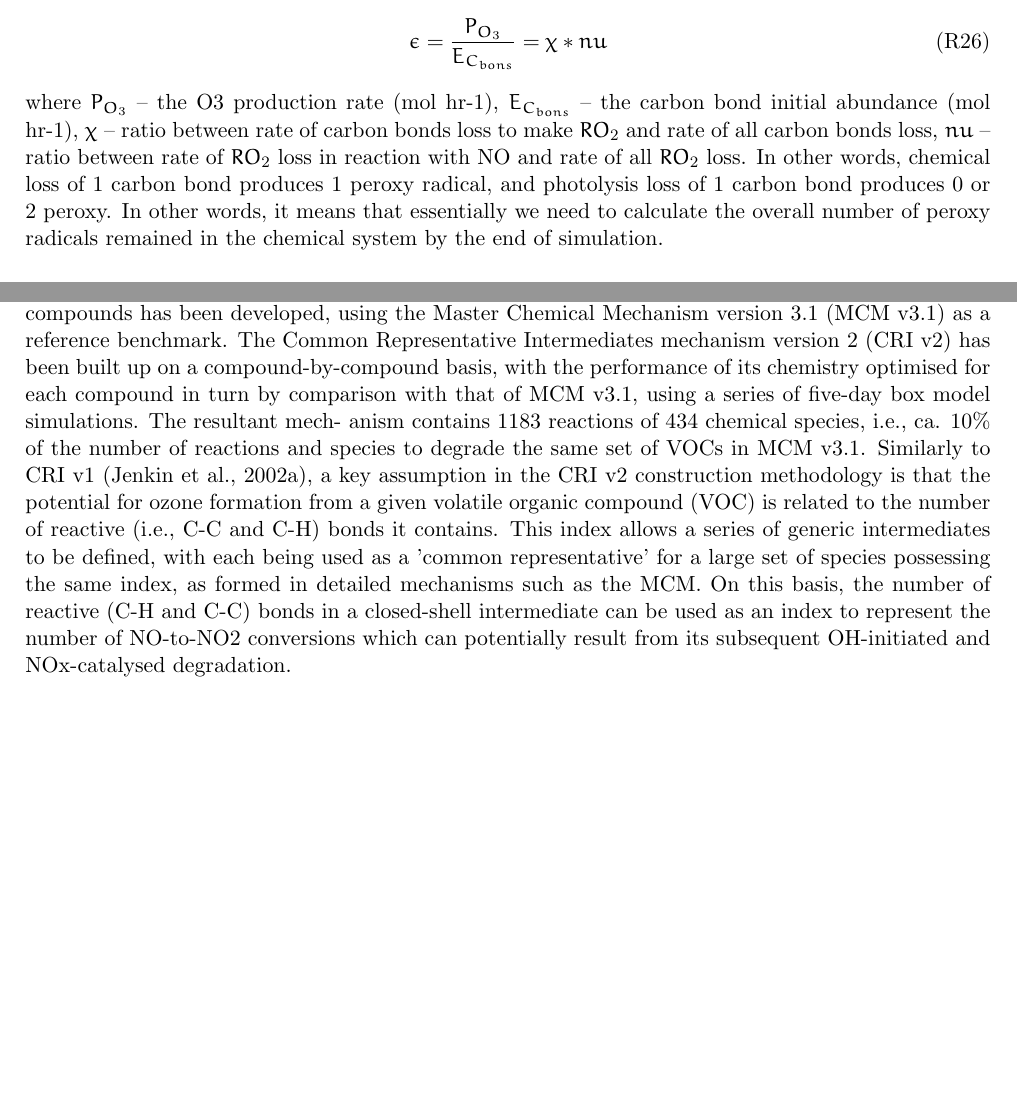
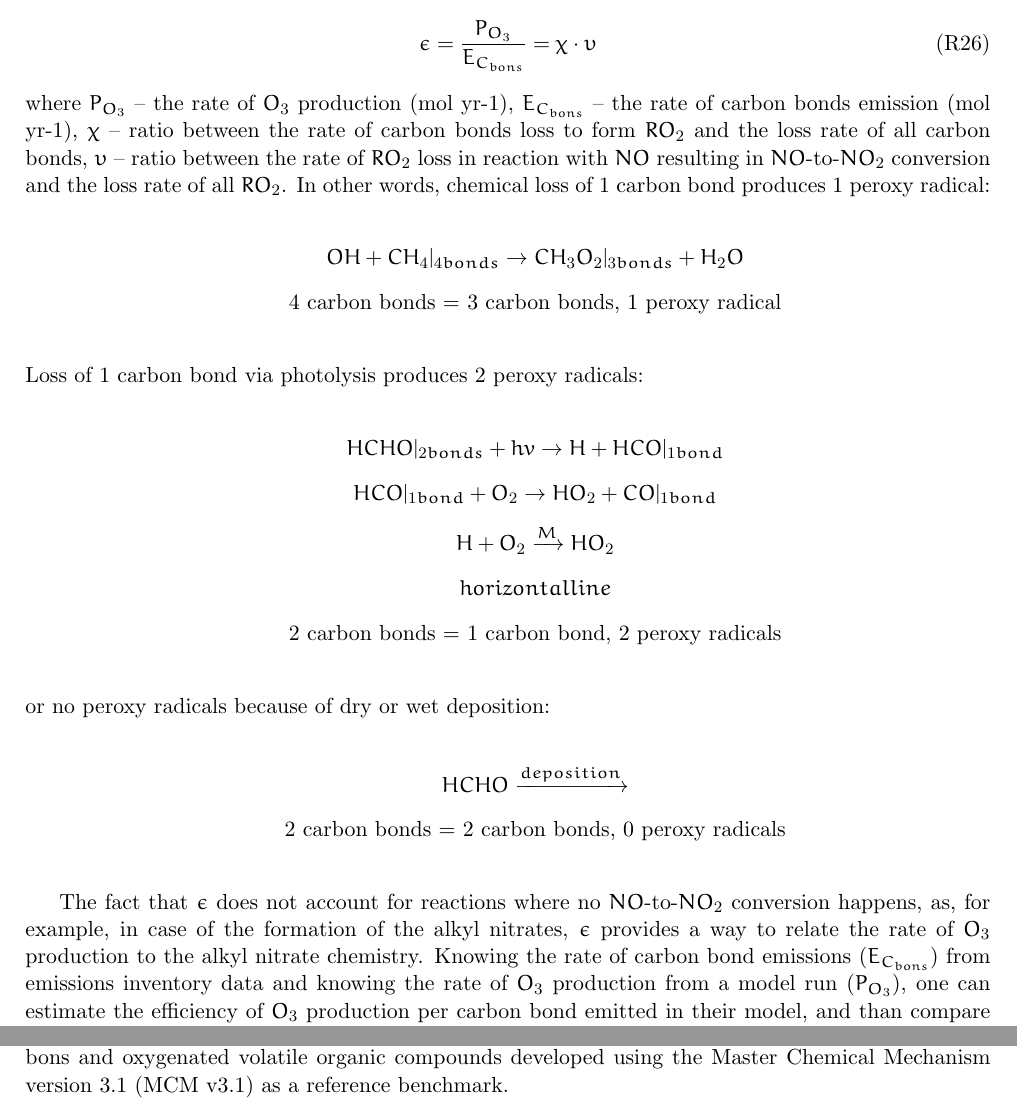
Before and after one commit to mzamyatina/msc_thesis, a LaTeX paper (MSc_diss.tex): two parts of page 9 of 36 before the commit and two parts of page 9 of 37 after it, joined at a grey line, cut so that both start at the same text, the shorter picture padded with empty space. Compiled offline with pdfLaTeX.

Commit message:
Finished section about carbon bonds theory

```diff
--- a/MSc_diss.tex
+++ b/MSc_diss.tex
@@ -256 +259,26 @@ The question that is always important for ozone-policies is the ozone production
 
+According to \citep{Evans2014} (personal communication), the $O_3$ production efficiency can be estimated via calculation of the number of carbon bonds emitted into the system. For example, if the system contains one molecule of methane, $CH_4$, as 'a carbon bond reservoir', it means that this system has 4 carbon bonds (4 C-H), if  instead of methane it contains one molecule of ethane, $C_2H_6$, the system has 7 carbon bonds (6 C-H bonds and 1 C-C), and so on \citep{Edwards2013}. Assuming that every carbon bond is broken chemically and every organic peroxy radical ($RO_2$) reacts with $NO$, the overall efficiency of carbon bonds conversion to $O_3$, $\epsilon$, can be calculated as:
+\begin{equation}
+\epsilon = \dfrac{P_{O_3}}{E_{C_{bons}}} = \chi\cdot\upsilon
+\end{equation}
+where $P_{O_3}$ – the rate of $O_3$ production (mol yr-1), $E_{C_{bons}}$  – the rate of carbon bonds emission (mol yr-1), $\chi$ – ratio between the rate of carbon bonds loss to form $RO_2$ and the loss rate of all carbon bonds, $\upsilon$ – ratio between the rate of $RO_2$ loss in reaction with $NO$ resulting in $NO$-to-$NO_2$ conversion and the loss rate of all $RO_2$. In other words, chemical loss of 1 carbon bond produces 1 peroxy radical:
+\begin{itemize}
+\centering
+\item[] $OH + {CH_4}|_{4 bonds} \rightarrow {CH_3O_2}|_{3 bonds} + H_2O$
+\item[] 4 carbon bonds = 3 carbon bonds, 1 peroxy radical
+\end{itemize}
+Loss of 1 carbon bond via photolysis produces 2 peroxy radicals:
+\begin{itemize}
+\centering
+\item[] ${HCHO}|_{2bonds} + hv \rightarrow H + {HCO}|_{1bond}$
+\item[] ${HCO}|_{1bond} + O_2 \rightarrow HO_2 + {CO}|_{1bond}$
+\item[] $H + O_2 \xrightarrow{M} HO_2$
+\item[] $horizontal line$
+\item[] 2 carbon bonds = 1 carbon bond, 2 peroxy radicals
+\end{itemize}
+or no peroxy radicals because of dry or wet deposition:
+\begin{itemize}
+\centering
+\item[] $HCHO \xrightarrow{deposition}$
+\item[] 2 carbon bonds = 2 carbon bonds, 0 peroxy radicals
+\end{itemize}
@@ -259 +285,2 @@ Ozone production efficiency (OPE), which can be determined observationally from
 
+The fact that $\epsilon$ does not account for reactions where no $NO$-to-$NO_2$ conversion happens, as, for example, in case of the formation of the alkyl nitrates, $\epsilon$ provides a way to relate the rate of $O_3$ production to the alkyl nitrate chemistry. Knowing the rate of carbon bond emissions ($E_{C_{bons}}$) from emissions inventory data and knowing the rate of $O_3$ production from a model run ($P_{O_3}$), one can estimate the efficiency of $O_3$ production per carbon bond emitted in their model, and than compare it with other such values from different models potentially revealing the true cause of discrepancies between models and observations of tropospheric $O_3$ budgets.
@@ -266,15 +287,5 @@ where $P_{O_3}$ – the $O_3$ production rate, and $L_{NO_x}$ – the $NO_x$ los
 
-This formula is not very useful if we want to estimate the impact of AN chemistry on O3, but there is another method, proposed by Professor Matthew Evans (University of York) suggests that the ozone production efficiency can be estimated via calculation of the number of carbon bonds emitted \citep{Evans2014} (personal communication). For example, if a given set of reactions contains only methane, $CH_4$, as 'a carbon bond reservoir', it means that this system has 4 carbon bonds (4 C-H). If  ethene, $C_2H_4$, is considered the system has 5 bonds (4 C-H bonds and 1 C=C) \citep{Edwards2013}. Assuming that every carbon bond is broken chemically and every peroxy radical ($RO_2$) reacts with an NO the overall efficiency of carbon bonds conversion to ozone can be calculated as:
-\begin{equation}
-\epsilon = \dfrac{P_{O_3}}{E_{C_{bons}}} = \chi*nu
-\end{equation}
-where $P_{O_3}$ – the O3 production rate (mol hr-1), $E_{C_{bons}}$  – the carbon bond initial abundance (mol hr-1), $\chi$ – ratio between rate of carbon bonds loss to make $RO_2$ and rate of all carbon bonds loss, $nu$ – ratio between rate of $RO_2$ loss in reaction with NO and rate of all $RO_2$ loss. In other words, chemical loss of 1 carbon bond produces 1 peroxy radical, and photolysis loss of 1 carbon bond produces 0 or 2 peroxy. In other words,  it means that essentially we need to calculate the overall number of peroxy radicals remained in the chemical system by the end of simulation.
-
-The same kind of approach is used in Common Representative Intermediates (CRI) mechanism for VOC degradation \citep{Jenkin2002, Jenkin2008}.
-A reduced mechanism describing ozone formation from the tropospheric degradation of methane and 115 emitted non-methane hydrocarbons and oxygenated volatile organic compounds has been developed, using the Master Chemical Mechanism version 3.1 (MCM v3.1) as a reference benchmark. The Common Representative Intermediates mechanism version 2 (CRI v2) has been built up on a compound-by-compound basis, with the performance of its chemistry optimised for each compound in turn by comparison with that of MCM v3.1, using a series of five-day box model simulations. The resultant mech- anism contains 1183 reactions of 434 chemical species, i.e., ca. 10\% of the number of reactions and species to degrade the same set of VOCs in MCM v3.1. Similarly to CRI v1 (Jenkin et al., 2002a), a key assumption in the CRI v2 construction methodology is that the potential for ozone formation from a given volatile organic compound (VOC) is related to the number of reactive (i.e., C-C and C-H) bonds it contains. This index allows a series of generic intermediates to be defined, with each being used as a 'common representative' for a large set of species possessing the same index, as formed in detailed mechanisms such as the MCM.
-On this basis, the number of reactive (C-H and C-C)
-bonds in a closed-shell intermediate can be used as an index to represent the number of NO-to-NO2 conversions which can potentially result from its subsequent OH-initiated and NOx-catalysed degradation.
-
+For link at the bottom? The same kind of approach is used in the Common Representative Intermediates (CRI) mechanism for VOC degradation \citep{Jenkin2002, Jenkin2008}. It is a reduced chemical mechanism that describes $O_3$ formation from the tropospheric degradation of methane and 115 emitted non-methane hydrocarbons and oxygenated volatile organic compounds developed using the Master Chemical Mechanism version 3.1 (MCM v3.1) as a reference benchmark.
 \subsection{Motivation}
 \citep{Sommariva2008}
 [Typically, chemical mechanisms do not contain
```
Also changed, not shown: MSc_diss.tex (19 more changed lines).
